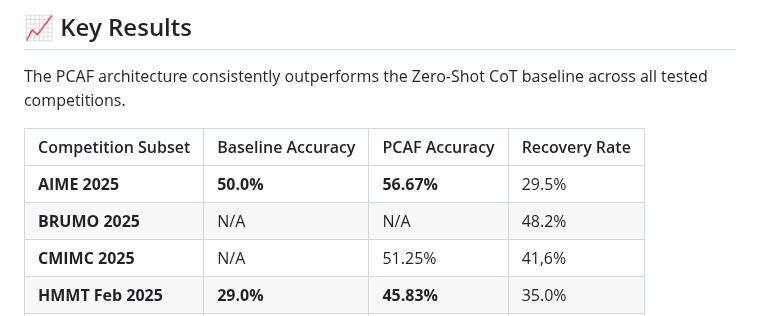
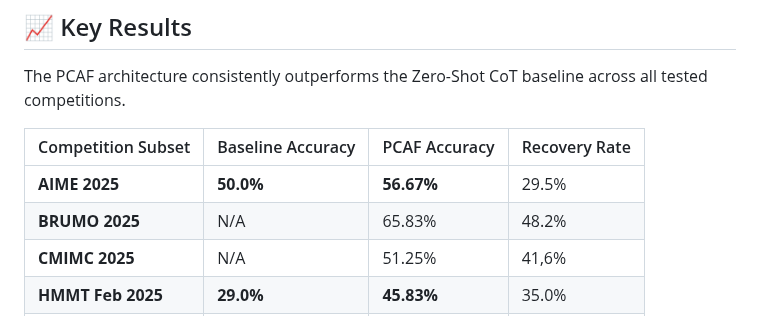
Before and after one commit to au-nlp/project-milestone-p2-group7, a Markdown page: README.md, the part around the change. Rendered like a GitHub page.

```diff
--- a/README.md
+++ b/README.md
@@ -151,7 +151,7 @@ The PCAF architecture consistently outperforms the Zero-Shot CoT baseline across
 | Competition Subset | Baseline Accuracy | PCAF Accuracy | Recovery Rate |
 | --- | --- | --- | --- |
 | **AIME 2025** | **50.0%** | **56.67%** | 29.5% |
-| **BRUMO 2025** | N/A | N/A | 48.2% |
+| **BRUMO 2025** | N/A | 65.83% | 48.2% |
 | **CMIMC 2025** | N/A | 51.25% | 41,6% |
 | **HMMT Feb 2025** | **29.0%** | **45.83%** | 35.0% |
 | **HMMT Nov 2025** | N/A | 46.67% | 25.4% |
```
